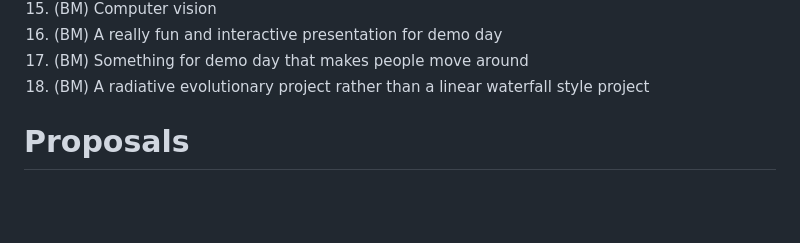
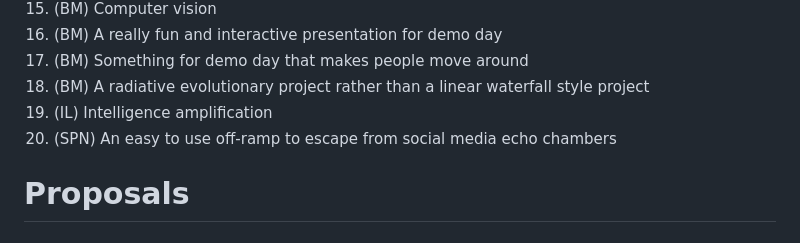
Before and after one commit to bill-mca/SIBAnetics, a Markdown page: Group_Build_Design_Criteria.md, the part around the change. Rendered like a GitHub page; blank space fills up the shorter version.

Commit message:
Adding some ideals put forward at our meeting on 2024-07-18

```diff
--- a/Group_Build_Design_Criteria.md
+++ b/Group_Build_Design_Criteria.md
@@ -40,6 +40,8 @@ I can't find the official marking criteria anywhere! It'd be good to write up th
  16. (BM) A really fun and interactive presentation for demo day
  17. (BM) Something for demo day that makes people move around
  18. (BM) A radiative evolutionary project rather than a linear waterfall style project
+ 19. (IL) Intelligence amplification
+ 20. (SPN) An easy to use off-ramp to escape from social media echo chambers
 
 # Proposals
 
```
